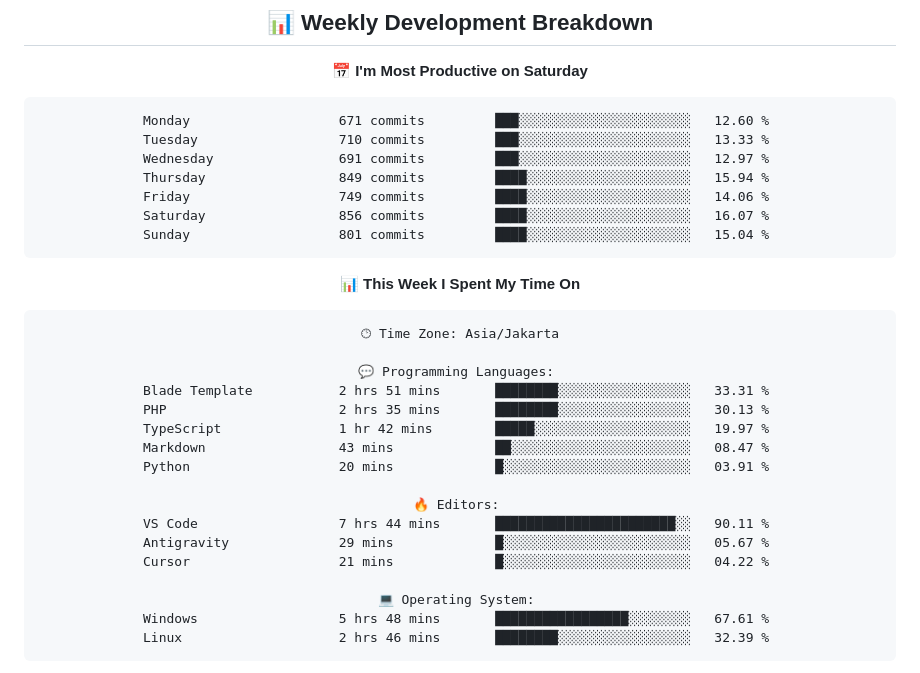
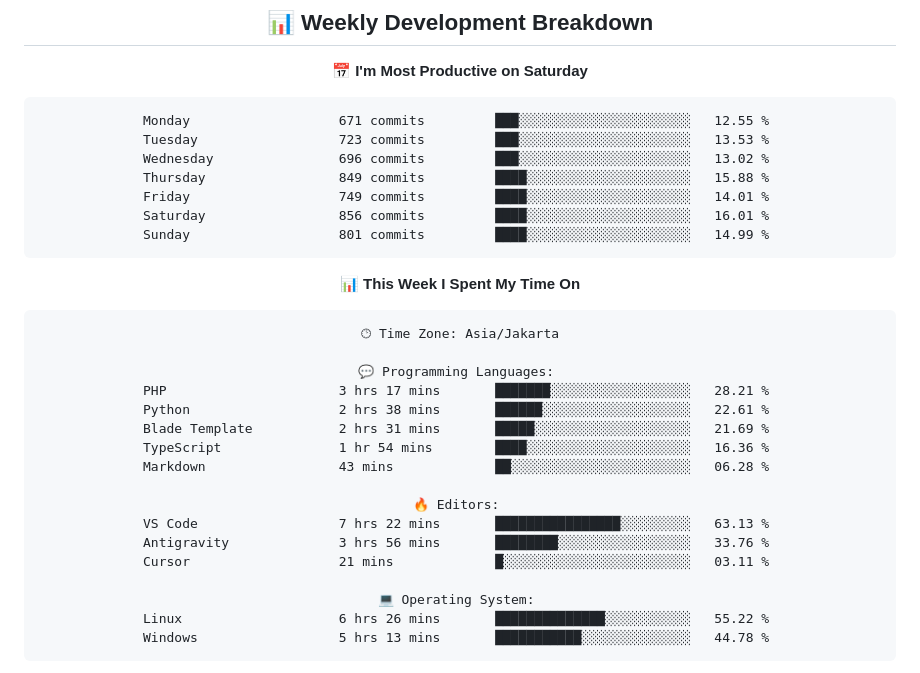
Before and after one commit to handikatriarlan/handikatriarlan, a Markdown page: README.md, the part around one of its changes. Drawn GitHub-style.

Commit message:
🪄 Auto Updates Readme file WakaTime Status

````diff
--- a/README.md
+++ b/README.md
@@ -80,13 +80,13 @@ const arlan = {
 📅 **I'm Most Productive on Saturday**
 
 ```text
-Monday                   671 commits         ███░░░░░░░░░░░░░░░░░░░░░░   12.60 %
-Tuesday                  710 commits         ███░░░░░░░░░░░░░░░░░░░░░░   13.33 %
-Wednesday                691 commits         ███░░░░░░░░░░░░░░░░░░░░░░   12.97 %
-Thursday                 849 commits         ████░░░░░░░░░░░░░░░░░░░░░   15.94 %
-Friday                   749 commits         ████░░░░░░░░░░░░░░░░░░░░░   14.06 %
-Saturday                 856 commits         ████░░░░░░░░░░░░░░░░░░░░░   16.07 %
-Sunday                   801 commits         ████░░░░░░░░░░░░░░░░░░░░░   15.04 %
+Monday                   671 commits         ███░░░░░░░░░░░░░░░░░░░░░░   12.55 %
+Tuesday                  723 commits         ███░░░░░░░░░░░░░░░░░░░░░░   13.53 %
+Wednesday                696 commits         ███░░░░░░░░░░░░░░░░░░░░░░   13.02 %
+Thursday                 849 commits         ████░░░░░░░░░░░░░░░░░░░░░   15.88 %
+Friday                   749 commits         ████░░░░░░░░░░░░░░░░░░░░░   14.01 %
+Saturday                 856 commits         ████░░░░░░░░░░░░░░░░░░░░░   16.01 %
+Sunday                   801 commits         ████░░░░░░░░░░░░░░░░░░░░░   14.99 %
 ```
 
 
@@ -96,20 +96,20 @@ Sunday                   801 commits         ████░░░░░░░
 🕑︎ Time Zone: Asia/Jakarta
 
 💬 Programming Languages:
-Blade Template           2 hrs 51 mins       ████████░░░░░░░░░░░░░░░░░   33.31 %
-PHP                      2 hrs 35 mins       ████████░░░░░░░░░░░░░░░░░   30.13 %
-TypeScript               1 hr 42 mins        █████░░░░░░░░░░░░░░░░░░░░   19.97 %
-Markdown                 43 mins             ██░░░░░░░░░░░░░░░░░░░░░░░   08.47 %
-Python                   20 mins             █░░░░░░░░░░░░░░░░░░░░░░░░   03.91 %
+PHP                      3 hrs 17 mins       ███████░░░░░░░░░░░░░░░░░░   28.21 %
+Python                   2 hrs 38 mins       ██████░░░░░░░░░░░░░░░░░░░   22.61 %
+Blade Template           2 hrs 31 mins       █████░░░░░░░░░░░░░░░░░░░░   21.69 %
+TypeScript               1 hr 54 mins        ████░░░░░░░░░░░░░░░░░░░░░   16.36 %
+Markdown                 43 mins             ██░░░░░░░░░░░░░░░░░░░░░░░   06.28 %
 
 🔥 Editors:
-VS Code                  7 hrs 44 mins       ███████████████████████░░   90.11 %
-Antigravity              29 mins             █░░░░░░░░░░░░░░░░░░░░░░░░   05.67 %
-Cursor                   21 mins             █░░░░░░░░░░░░░░░░░░░░░░░░   04.22 %
+VS Code                  7 hrs 22 mins       ████████████████░░░░░░░░░   63.13 %
+Antigravity              3 hrs 56 mins       ████████░░░░░░░░░░░░░░░░░   33.76 %
+Cursor                   21 mins             █░░░░░░░░░░░░░░░░░░░░░░░░   03.11 %
 
 💻 Operating System:
-Windows                  5 hrs 48 mins       █████████████████░░░░░░░░   67.61 %
-Linux                    2 hrs 46 mins       ████████░░░░░░░░░░░░░░░░░   32.39 %
+Linux                    6 hrs 26 mins       ██████████████░░░░░░░░░░░   55.22 %
+Windows                  5 hrs 13 mins       ███████████░░░░░░░░░░░░░░   44.78 %
 ```
 
 
````
Also changed, not shown: other parts of README.md (+1 -1 lines).
